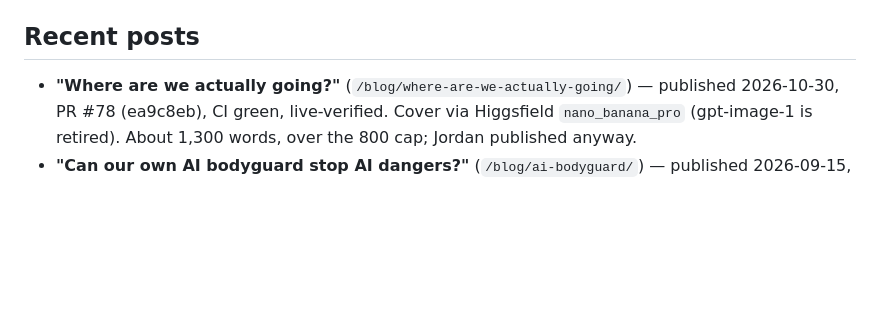
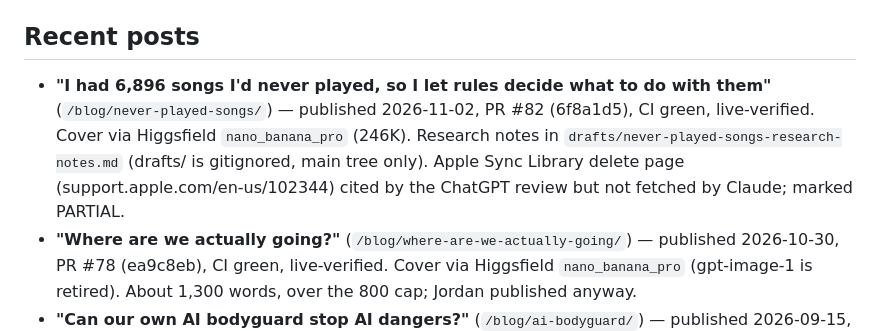
Before and after one commit to jordankrueger/jordankrueger-site, a Markdown page: CLAUDE.md, the part around the change. GitHub-like rendering; blank space fills up the shorter version.

Commit message:
Docs: add never-played-songs post to published posts (#83)
Claude-Session: https://claude.ai/code/session_01F3YrALUt9iaH4VHgLPBnUe

Co-authored-by: Claude Opus 5.5 <noreply@anthropic.com>

```diff
--- a/CLAUDE.md
+++ b/CLAUDE.md
@@ -119,6 +119,7 @@ Output directory: `dist`
 - `coaching.jordankrueger.com` — Retiring (May 2026). Carrd unpublish + DNS record deletion pending.
 
 ## Recent posts
+- **"I had 6,896 songs I'd never played, so I let rules decide what to do with them"** (`/blog/never-played-songs/`) — published 2026-11-02, PR #82 (6f8a1d5), CI green, live-verified. Cover via Higgsfield `nano_banana_pro` (246K). Research notes in `drafts/never-played-songs-research-notes.md` (drafts/ is gitignored, main tree only). Apple Sync Library delete page (support.apple.com/en-us/102344) cited by the ChatGPT review but not fetched by Claude; marked PARTIAL.
 - **"Where are we actually going?"** (`/blog/where-are-we-actually-going/`) — published 2026-10-30, PR #78 (ea9c8eb), CI green, live-verified. Cover via Higgsfield `nano_banana_pro` (gpt-image-1 is retired). About 1,300 words, over the 800 cap; Jordan published anyway.
 - **"Can our own AI bodyguard stop AI dangers?"** (`/blog/ai-bodyguard/`) — published 2026-09-15, PR #57 (post) + #58 (Sources section), both squashed and merged, CI green, live-verified. Cover image via Higgsfield `nano_banana_pro`.
 
```
